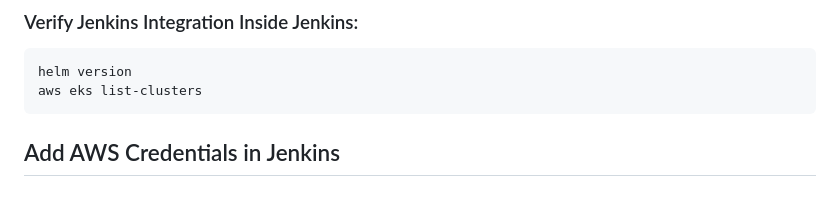
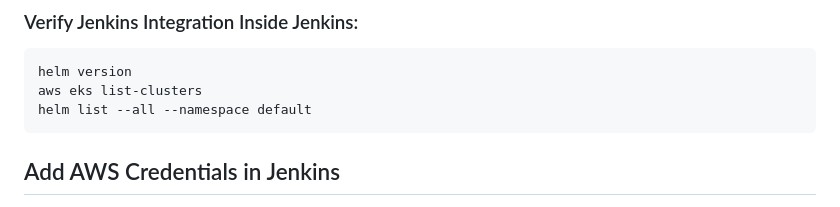
Before and after one commit to Joy-it-code/my-first-chart, a Markdown page: README.md, the part around the change. GitHub-like rendering.

````diff
--- a/README.md
+++ b/README.md
@@ -1257,6 +1257,7 @@ Automatically deploy the app to EKS using Helm from Jenkins when code is pushed.
 ```
 helm version
 aws eks list-clusters
+helm list --all --namespace default
 ```
 
 
````
